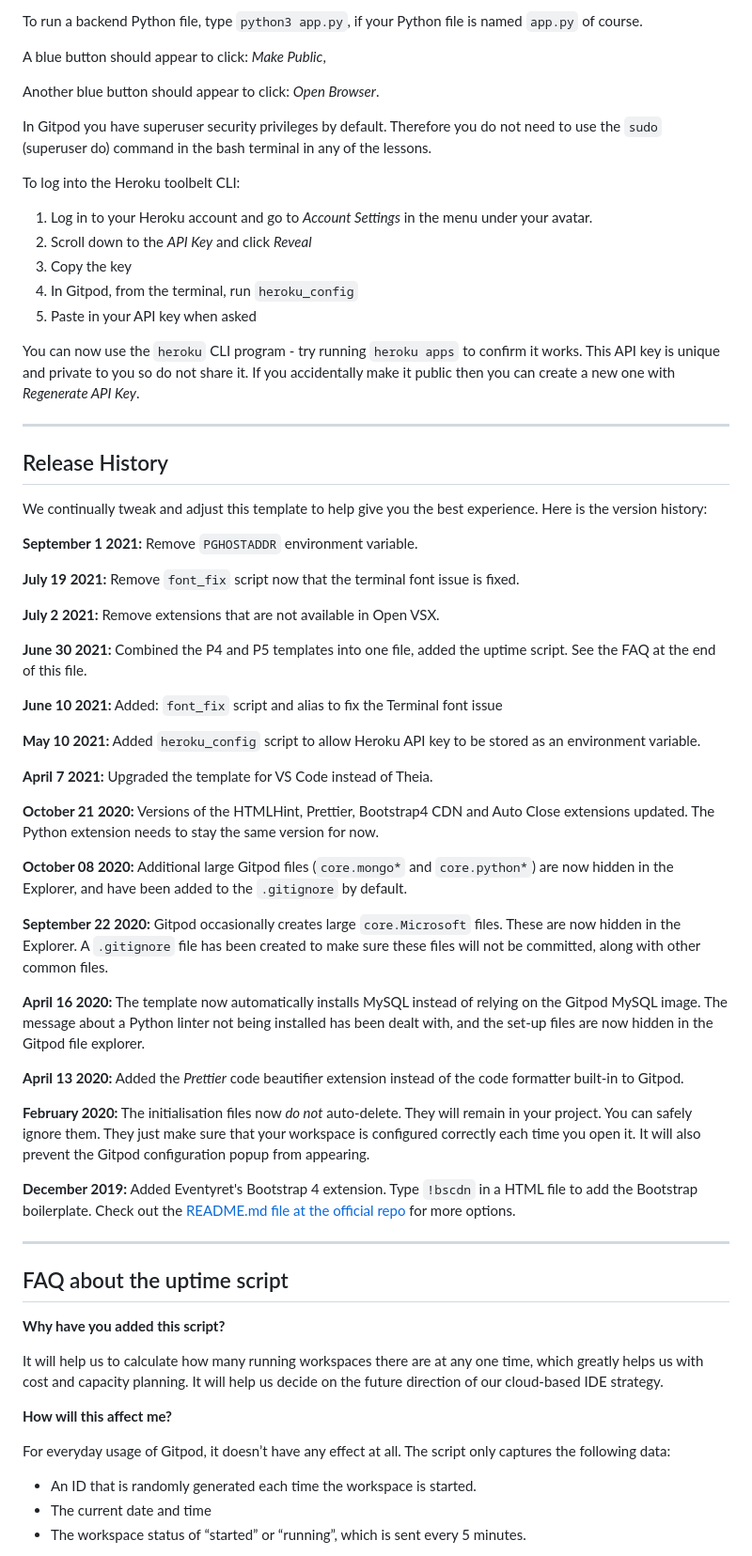
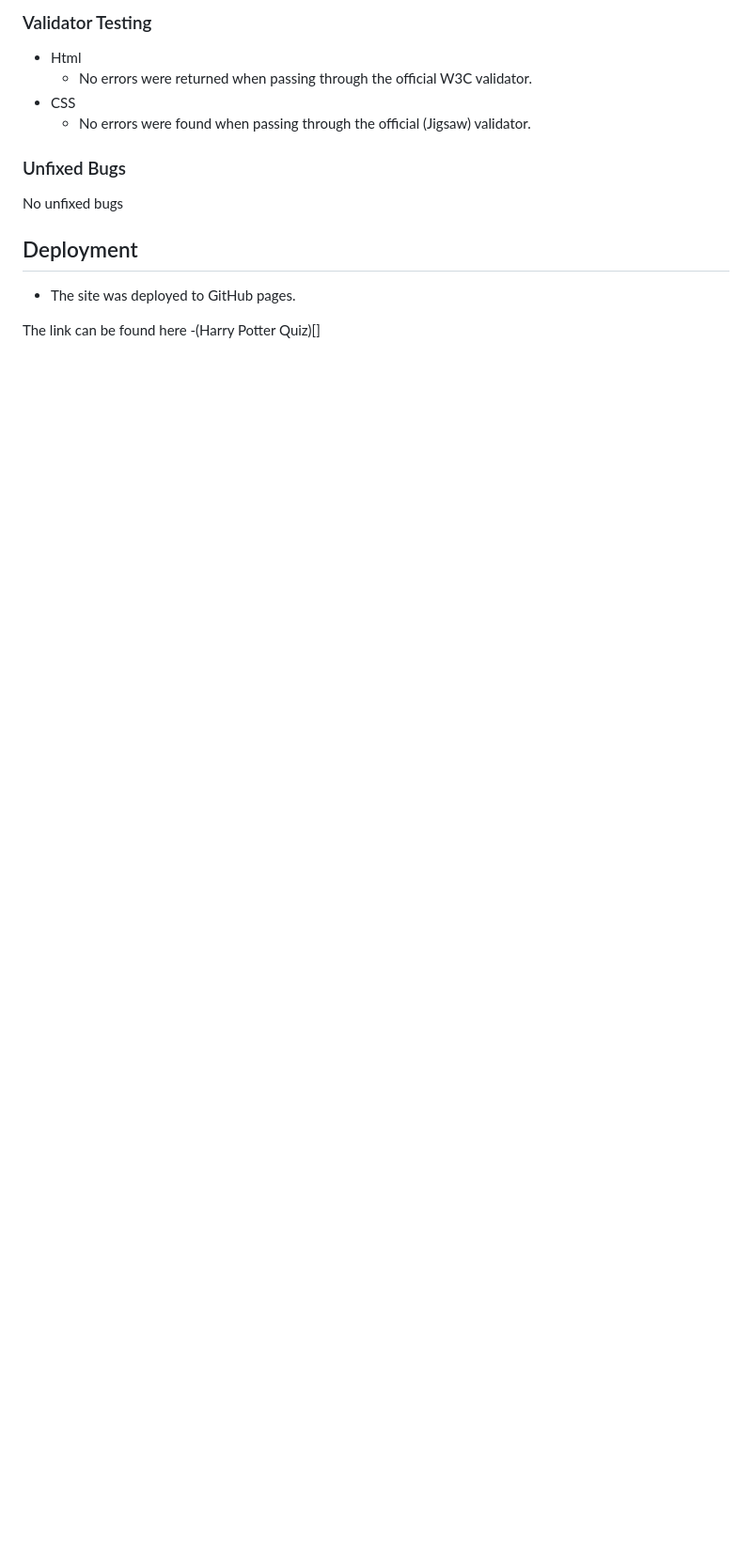
Before and after one commit to Undie92/harry-quiz, a Markdown page: README.md, the part around the change printed below. Shown: that part at 94% size. Drawn GitHub-style; blank space fills up the shorter version.

```diff
--- a/README.md
+++ b/README.md
@@ -18,69 +22,16 @@ Another blue button should appear to click: _Open Browser_.
 
-To run a backend Python file, type `python3 app.py`, if your Python file is named `app.py` of course.
+### Validator Testing
+ * Html
+   * No errors were returned when passing through the official W3C validator.
+ * CSS
+   * No errors were found when passing through the official (Jigsaw) validator.
 
-A blue button should appear to click: _Make Public_,
+### Unfixed Bugs
+No unfixed bugs
 
-Another blue button should appear to click: _Open Browser_.
+## Deployment
+ * The site was deployed to GitHub pages.
 
-In Gitpod you have superuser security privileges by default. Therefore you do not need to use the `sudo` (superuser do) command in the bash terminal in any of the lessons.
+The link can be found here -(Harry Potter Quiz)[]
 
-To log into the Heroku toolbelt CLI:
 
-1. Log in to your Heroku account and go to *Account Settings* in the menu under your avatar.
-2. Scroll down to the *API Key* and click *Reveal*
-3. Copy the key
-4. In Gitpod, from the terminal, run `heroku_config`
-5. Paste in your API key when asked
-
-You can now use the `heroku` CLI program - try running `heroku apps` to confirm it works. This API key is unique and private to you so do not share it. If you accidentally make it public then you can create a new one with _Regenerate API Key_.
-
-------
-
-## Release History
-
-We continually tweak and adjust this template to help give you the best experience. Here is the version history:
-
-**September 1 2021:** Remove `PGHOSTADDR` environment variable.
-
-**July 19 2021:** Remove `font_fix` script now that the terminal font issue is fixed.
-
-**July 2 2021:** Remove extensions that are not available in Open VSX.
-
-**June 30 2021:** Combined the P4 and P5 templates into one file, added the uptime script. See the FAQ at the end of this file.
-
-**June 10 2021:** Added: `font_fix` script and alias to fix the Terminal font issue
-
-**May 10 2021:** Added `heroku_config` script to allow Heroku API key to be stored as an environment variable.
-
-**April 7 2021:** Upgraded the template for VS Code instead of Theia.
-
-**October 21 2020:** Versions of the HTMLHint, Prettier, Bootstrap4 CDN and Auto Close extensions updated. The Python extension needs to stay the same version for now.
-
-**October 08 2020:** Additional large Gitpod files (`core.mongo*` and `core.python*`) are now hidden in the Explorer, and have been added to the `.gitignore` by default.
-
-**September 22 2020:** Gitpod occasionally creates large `core.Microsoft` files. These are now hidden in the Explorer. A `.gitignore` file has been created to make sure these files will not be committed, along with other common files.
-
-**April 16 2020:** The template now automatically installs MySQL instead of relying on the Gitpod MySQL image. The message about a Python linter not being installed has been dealt with, and the set-up files are now hidden in the Gitpod file explorer.
-
-**April 13 2020:** Added the _Prettier_ code beautifier extension instead of the code formatter built-in to Gitpod.
-
-**February 2020:** The initialisation files now _do not_ auto-delete. They will remain in your project. You can safely ignore them. They just make sure that your workspace is configured correctly each time you open it. It will also prevent the Gitpod configuration popup from appearing.
-
-**December 2019:** Added Eventyret's Bootstrap 4 extension. Type `!bscdn` in a HTML file to add the Bootstrap boilerplate. Check out the <a href="https://github.com/Eventyret/vscode-bcdn" target="_blank">README.md file at the official repo</a> for more options.
-
-------
-
-## FAQ about the uptime script
-
-**Why have you added this script?**
-
-It will help us to calculate how many running workspaces there are at any one time, which greatly helps us with cost and capacity planning. It will help us decide on the future direction of our cloud-based IDE strategy.
-
-**How will this affect me?**
-
-For everyday usage of Gitpod, it doesn’t have any effect at all. The script only captures the following data:
-
-- An ID that is randomly generated each time the workspace is started.
-- The current date and time
-- The workspace status of “started” or “running”, which is sent every 5 minutes.
-
```
Also changed, not shown: other parts of README.md (+18 -31 lines), assets/pictures/Finalpage-lighthouse.png (added), assets/pictures/Frontpage-lighthouse.png (added), assets/pictures/final-page.png (added), assets/pictures/landing.png (added), assets/pictures/quiz-onetoten.png (added), assets/pictures/quizpage-lighthouse.png (added), 4 other files.
